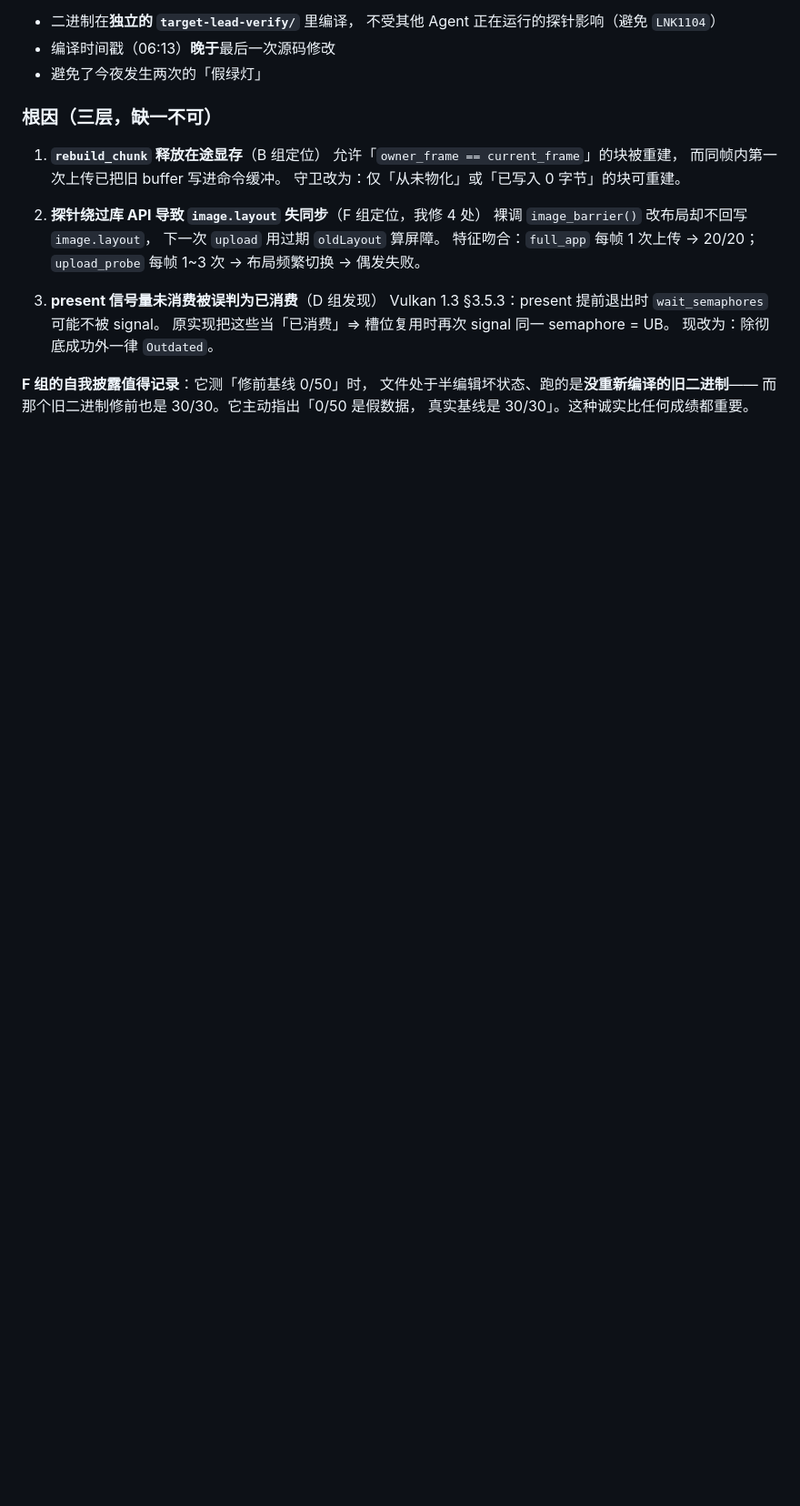
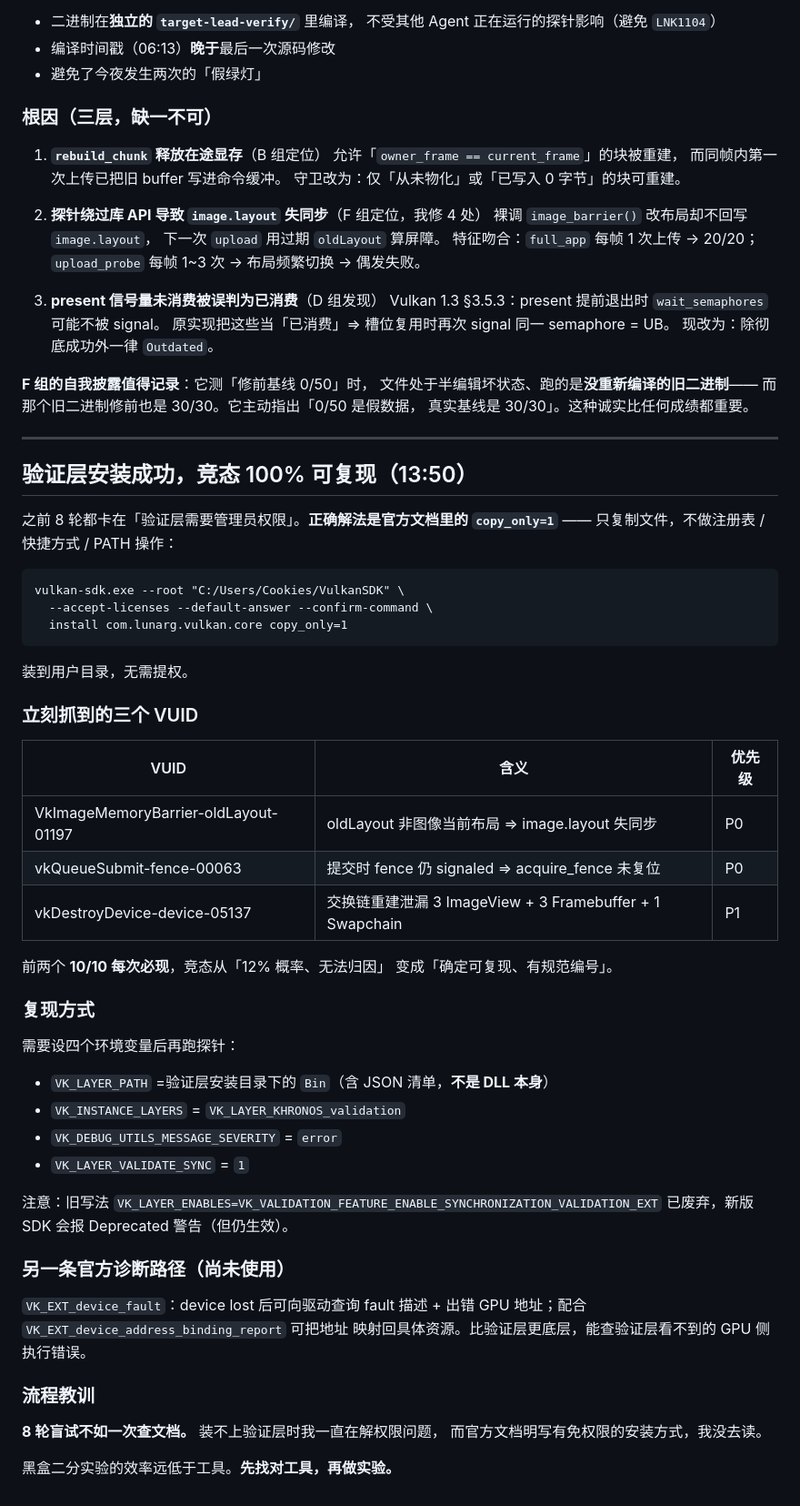
Before and after one commit to MCheng404/ModularClipboard, a Markdown page: PROGRESS.md, the part around the change. Shown at 91% size. GitHub-like rendering; blank space fills up the shorter version.

Commit message:
docs: 记录验证层安装方法与三个VUID

```diff
--- a/PROGRESS.md
+++ b/PROGRESS.md
@@ -768,3 +768,52 @@ full_app     : 20 / 20   （每次 600 帧，共 12000 帧）
 文件处于半编辑坏状态、跑的是**没重新编译的旧二进制**——
 而那个旧二进制修前也是 30/30。它主动指出「0/50 是假数据，
 真实基线是 30/30」。这种诚实比任何成绩都重要。
+
+---
+
+## 验证层安装成功，竞态 100% 可复现（13:50）
+
+之前 8 轮都卡在「验证层需要管理员权限」。**正确解法是官方文档里的
+`copy_only=1`** —— 只复制文件，不做注册表 / 快捷方式 / PATH 操作：
+
+    vulkan-sdk.exe --root "C:/Users/Cookies/VulkanSDK" \
+      --accept-licenses --default-answer --confirm-command \
+      install com.lunarg.vulkan.core copy_only=1
+
+装到用户目录，无需提权。
+
+### 立刻抓到的三个 VUID
+
+| VUID | 含义 | 优先级 |
+|---|---|---|
+| VkImageMemoryBarrier-oldLayout-01197 | oldLayout 非图像当前布局 => image.layout 失同步 | P0 |
+| vkQueueSubmit-fence-00063 | 提交时 fence 仍 signaled => acquire_fence 未复位 | P0 |
+| vkDestroyDevice-device-05137 | 交换链重建泄漏 3 ImageView + 3 Framebuffer + 1 Swapchain | P1 |
+
+前两个 **10/10 每次必现**，竞态从「12% 概率、无法归因」
+变成「确定可复现、有规范编号」。
+
+### 复现方式
+
+需要设四个环境变量后再跑探针：
+
+- `VK_LAYER_PATH` =验证层安装目录下的 `Bin`（含 JSON 清单，**不是 DLL 本身**）
+- `VK_INSTANCE_LAYERS` = `VK_LAYER_KHRONOS_validation`
+- `VK_DEBUG_UTILS_MESSAGE_SEVERITY` = `error`
+- `VK_LAYER_VALIDATE_SYNC` = `1`
+
+注意：旧写法 `VK_LAYER_ENABLES=VK_VALIDATION_FEATURE_ENABLE_SYNCHRONIZATION_VALIDATION_EXT`
+已废弃，新版 SDK 会报 Deprecated 警告（但仍生效）。
+
+### 另一条官方诊断路径（尚未使用）
+
+`VK_EXT_device_fault`：device lost 后可向驱动查询 fault 描述 +
+出错 GPU 地址；配合 `VK_EXT_device_address_binding_report` 可把地址
+映射回具体资源。比验证层更底层，能查验证层看不到的 GPU 侧执行错误。
+
+### 流程教训
+
+**8 轮盲试不如一次查文档。** 装不上验证层时我一直在解权限问题，
+而官方文档明写有免权限的安装方式，我没去读。
+
+黑盒二分实验的效率远低于工具。**先找对工具，再做实验。**
```
